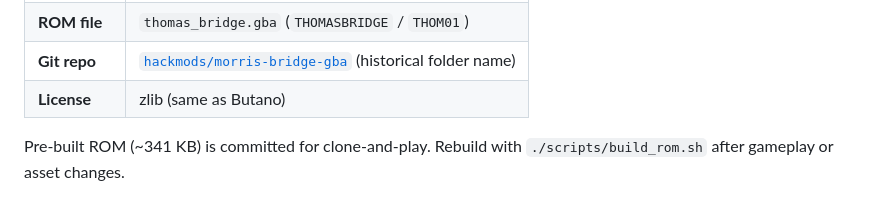
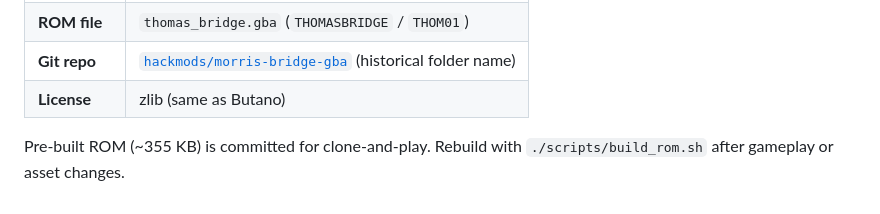
Before and after one commit to hackmods/morris-bridge-gba, a Markdown page: README.md, the part around the change. GitHub-like rendering.

Commit message:
docs: note clone-and-play ROM is about 355 KB
Co-authored-by: Ryan Morris <ryan@ryanmorris.ca>

```diff
--- a/README.md
+++ b/README.md
@@ -63,4 +63,4 @@ Full wiki: [`docs/README.md`](docs/README.md)
 | **Git repo** | [`hackmods/morris-bridge-gba`](https://github.com/hackmods/morris-bridge-gba) (historical folder name) |
 | **License** | zlib (same as Butano) |
 
-Pre-built ROM (~341 KB) is committed for clone-and-play. Rebuild with `./scripts/build_rom.sh` after gameplay or asset changes.
+Pre-built ROM (~355 KB) is committed for clone-and-play. Rebuild with `./scripts/build_rom.sh` after gameplay or asset changes.
```
